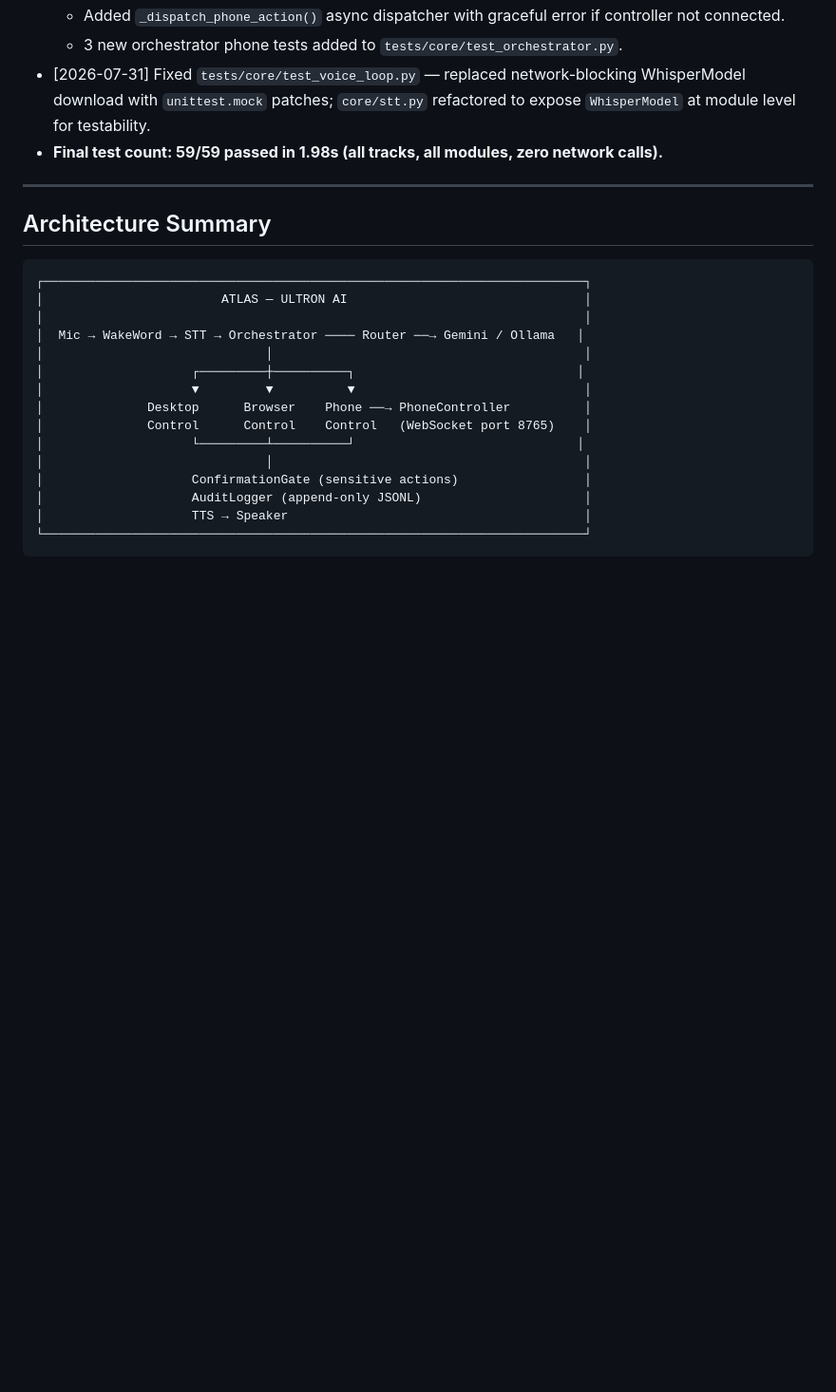
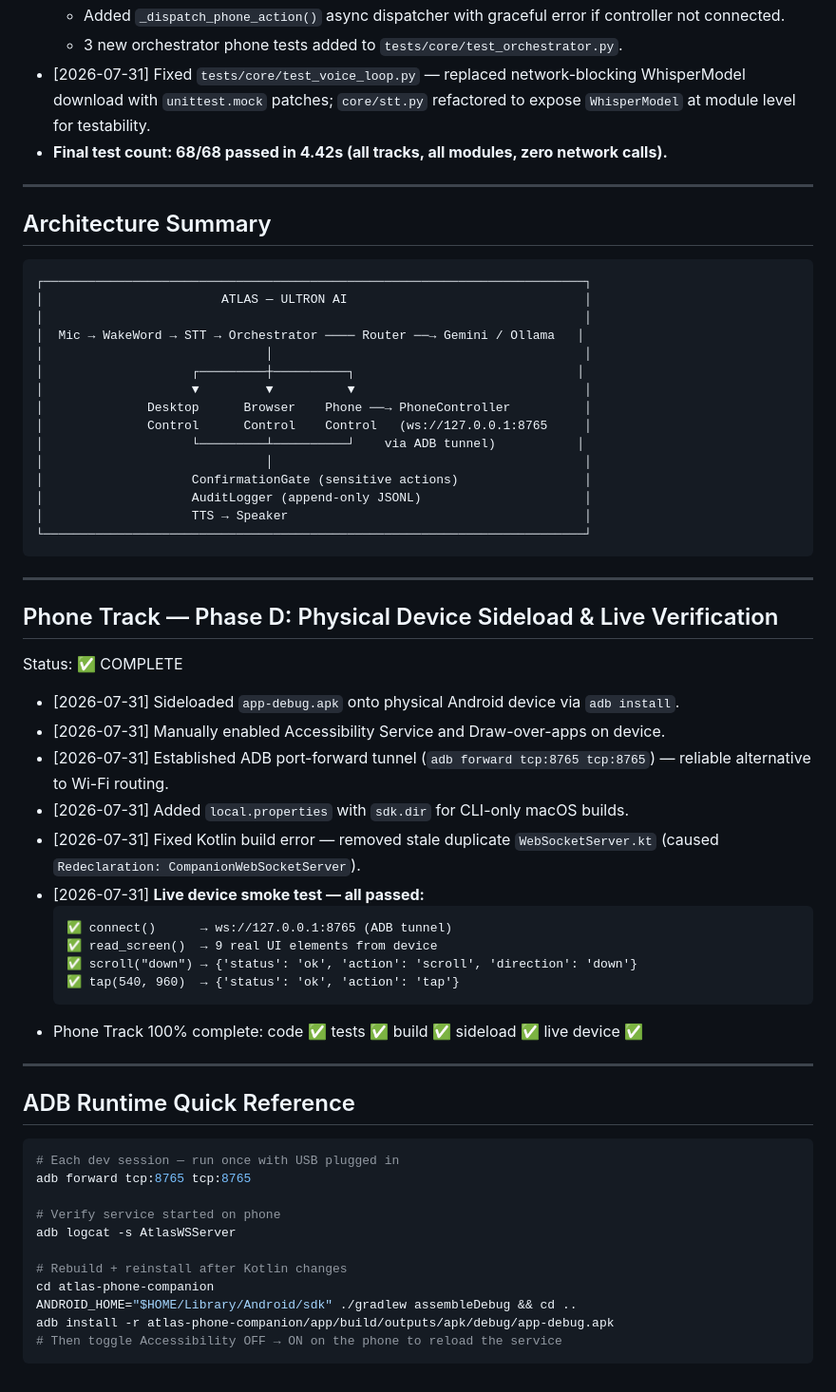
Before and after one commit to OmSinghBais/UltronAI, a Markdown page: PROGRESS.md, the part around the change. Shown at 95% size. Rendered like a GitHub page; blank space fills up the shorter version.

Commit message:
docs: update PROGRESS.md — Phone Track Phase D live device verification complete

````diff
--- a/PROGRESS.md
+++ b/PROGRESS.md
@@ -61,7 +61,7 @@ Status: ✅ COMPLETE
   - Added `_dispatch_phone_action()` async dispatcher with graceful error if controller not connected.
   - 3 new orchestrator phone tests added to `tests/core/test_orchestrator.py`.
 - [2026-07-31] Fixed `tests/core/test_voice_loop.py` — replaced network-blocking WhisperModel download with `unittest.mock` patches; `core/stt.py` refactored to expose `WhisperModel` at module level for testability.
-- **Final test count: 59/59 passed in 1.98s (all tracks, all modules, zero network calls).**
+- **Final test count: 68/68 passed in 4.42s (all tracks, all modules, zero network calls).**
 
 ---
 
@@ -76,11 +76,46 @@ Status: ✅ COMPLETE
 │                    ┌─────────┼──────────┐                              │
 │                    ▼         ▼          ▼                               │
 │              Desktop      Browser    Phone ──→ PhoneController          │
-│              Control      Control    Control   (WebSocket port 8765)    │
-│                    └─────────┴──────────┘                              │
+│              Control      Control    Control   (ws://127.0.0.1:8765     │
+│                    └─────────┴──────────┘    via ADB tunnel)           │
 │                              │                                          │
 │                    ConfirmationGate (sensitive actions)                 │
 │                    AuditLogger (append-only JSONL)                      │
 │                    TTS → Speaker                                        │
 └─────────────────────────────────────────────────────────────────────────┘
 ```
+
+---
+
+## Phone Track — Phase D: Physical Device Sideload & Live Verification
+Status: ✅ COMPLETE
+- [2026-07-31] Sideloaded `app-debug.apk` onto physical Android device via `adb install`.
+- [2026-07-31] Manually enabled Accessibility Service and Draw-over-apps on device.
+- [2026-07-31] Established ADB port-forward tunnel (`adb forward tcp:8765 tcp:8765`) — reliable alternative to Wi-Fi routing.
+- [2026-07-31] Added `local.properties` with `sdk.dir` for CLI-only macOS builds.
+- [2026-07-31] Fixed Kotlin build error — removed stale duplicate `WebSocketServer.kt` (caused `Redeclaration: CompanionWebSocketServer`).
+- [2026-07-31] **Live device smoke test — all passed:**
+  ```
+  ✅ connect()      → ws://127.0.0.1:8765 (ADB tunnel)
+  ✅ read_screen()  → 9 real UI elements from device
+  ✅ scroll("down") → {'status': 'ok', 'action': 'scroll', 'direction': 'down'}
+  ✅ tap(540, 960)  → {'status': 'ok', 'action': 'tap'}
+  ```
+- Phone Track 100% complete: code ✅  tests ✅  build ✅  sideload ✅  live device ✅
+
+---
+
+## ADB Runtime Quick Reference
+```bash
+# Each dev session — run once with USB plugged in
+adb forward tcp:8765 tcp:8765
+
+# Verify service started on phone
+adb logcat -s AtlasWSServer
+
+# Rebuild + reinstall after Kotlin changes
+cd atlas-phone-companion
+ANDROID_HOME="$HOME/Library/Android/sdk" ./gradlew assembleDebug && cd ..
+adb install -r atlas-phone-companion/app/build/outputs/apk/debug/app-debug.apk
+# Then toggle Accessibility OFF → ON on the phone to reload the service
+```
````
